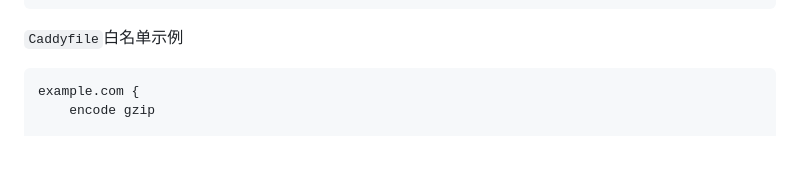
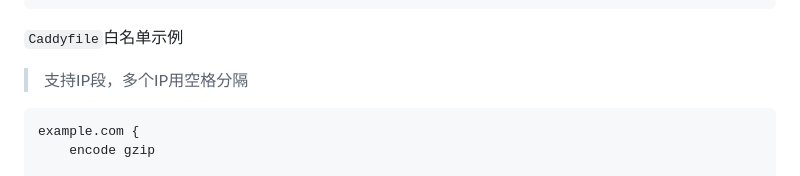
Before and after one commit to sky22333/ansible-ui, a Markdown page: README.md, the part around the change. Drawn GitHub-style; blank space fills up the shorter version.

````diff
--- a/README.md
+++ b/README.md
@@ -78,6 +78,8 @@ services:
 
 `Caddyfile`白名单示例
 
+> 支持IP段，多个IP用空格分隔
+
 ```
 example.com {
     encode gzip
````
